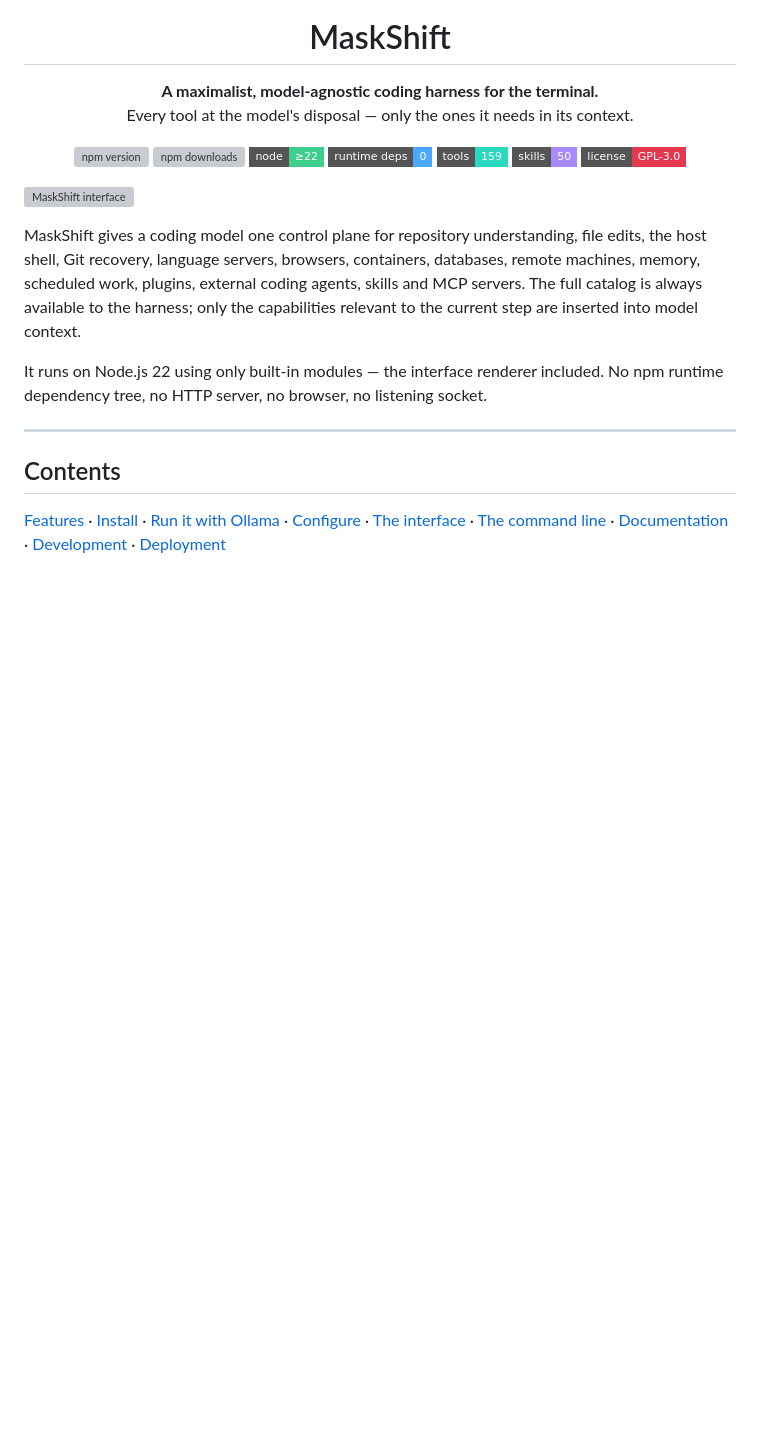
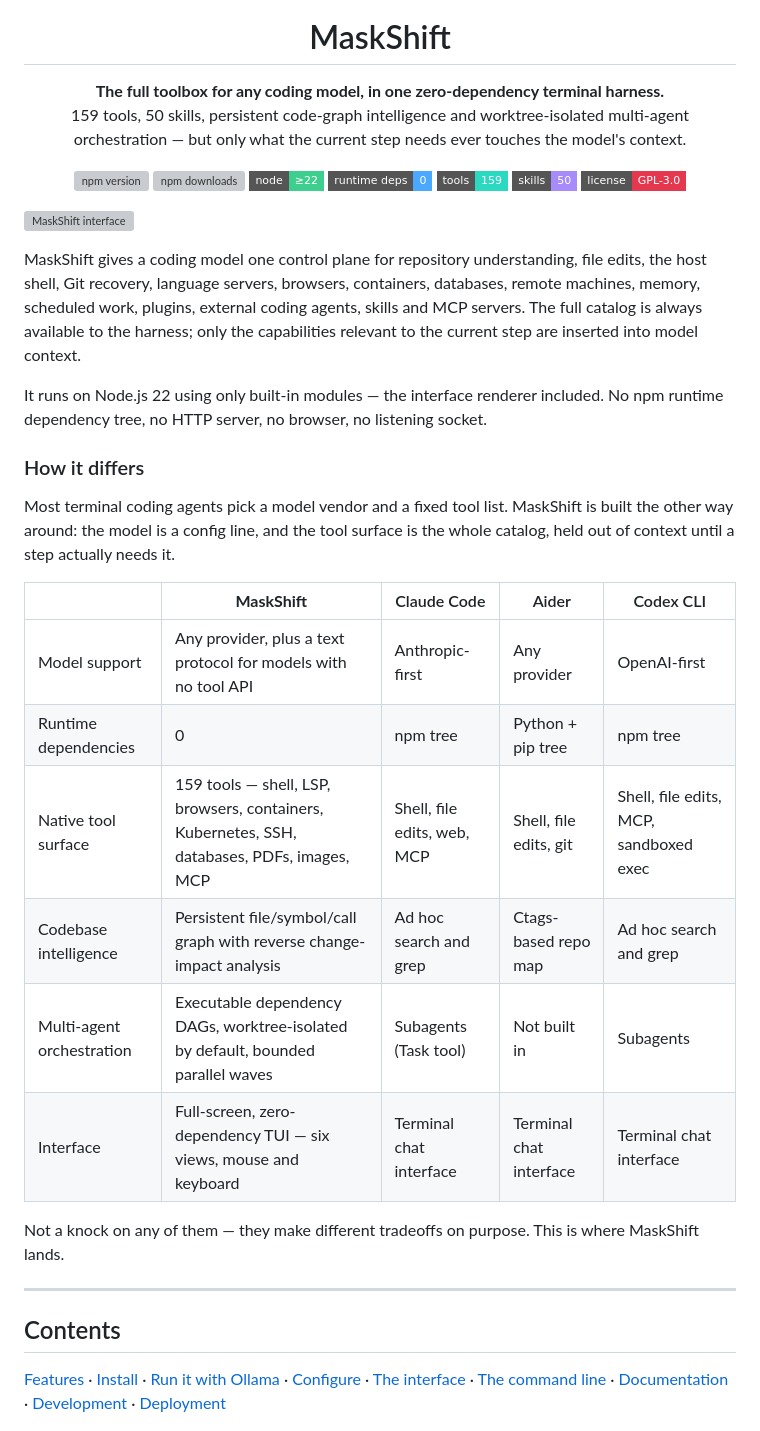
Before and after one commit to nafeeur/MaskShift, a Markdown page: README.md, the part around the change. Drawn GitHub-style; badges without logos; blank space fills up the shorter version; grey boxes are pictures that could not be loaded.

Commit message:
Sharpen the README hero copy and add a comparison table
The hero line undersold the v1.2/v1.3 additions (code graph, DAG
orchestration) that just landed, and there was no answer to "why this
over Claude Code / Aider / Codex CLI" for someone comparing options.

Co-Authored-By: Claude Sonnet 5 <noreply@anthropic.com>
Claude-Session: https://claude.ai/code/session_01DS67Vh2VLfw3BWTVGBJoD9

```diff
--- a/README.md
+++ b/README.md
@@ -5,8 +5,9 @@
 <h1 align="center">MaskShift</h1>
 
 <p align="center">
-  <strong>A maximalist, model-agnostic coding harness for the terminal.</strong><br>
-  Every tool at the model's disposal — only the ones it needs in its context.
+  <strong>The full toolbox for any coding model, in one zero-dependency terminal harness.</strong><br>
+  159 tools, 50 skills, persistent code-graph intelligence and worktree-isolated multi-agent
+  orchestration — but only what the current step needs ever touches the model's context.
 </p>
 
 <p align="center">
@@ -29,6 +30,24 @@ are inserted into model context.
 
 It runs on Node.js 22 using only built-in modules — the interface renderer included. No npm
 runtime dependency tree, no HTTP server, no browser, no listening socket.
+
+### How it differs
+
+Most terminal coding agents pick a model vendor and a fixed tool list. MaskShift is built the
+other way around: the model is a config line, and the tool surface is the whole catalog, held
+out of context until a step actually needs it.
+
+| | **MaskShift** | Claude Code | Aider | Codex CLI |
+|---|---|---|---|---|
+| Model support | Any provider, plus a text protocol for models with no tool API | Anthropic-first | Any provider | OpenAI-first |
+| Runtime dependencies | 0 | npm tree | Python + pip tree | npm tree |
+| Native tool surface | 159 tools — shell, LSP, browsers, containers, Kubernetes, SSH, databases, PDFs, images, MCP | Shell, file edits, web, MCP | Shell, file edits, git | Shell, file edits, MCP, sandboxed exec |
+| Codebase intelligence | Persistent file/symbol/call graph with reverse change-impact analysis | Ad hoc search and grep | Ctags-based repo map | Ad hoc search and grep |
+| Multi-agent orchestration | Executable dependency DAGs, worktree-isolated by default, bounded parallel waves | Subagents (Task tool) | Not built in | Subagents |
+| Interface | Full-screen, zero-dependency TUI — six views, mouse and keyboard | Terminal chat interface | Terminal chat interface | Terminal chat interface |
+
+Not a knock on any of them — they make different tradeoffs on purpose. This is where MaskShift
+lands.
 
 ---
 
```
